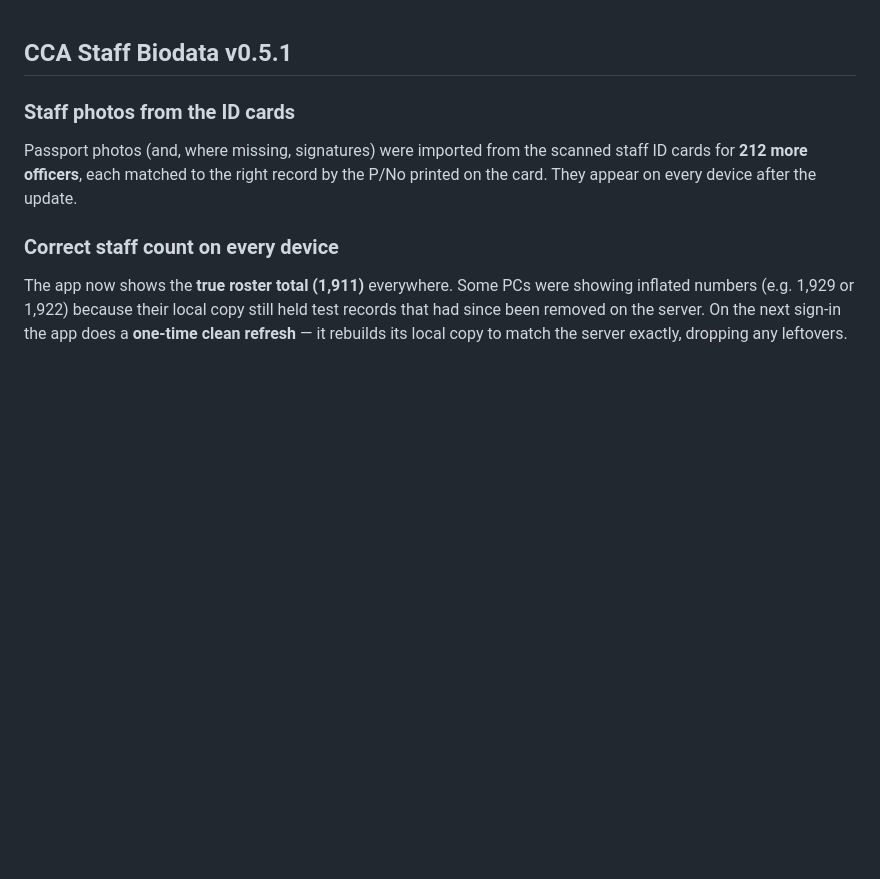
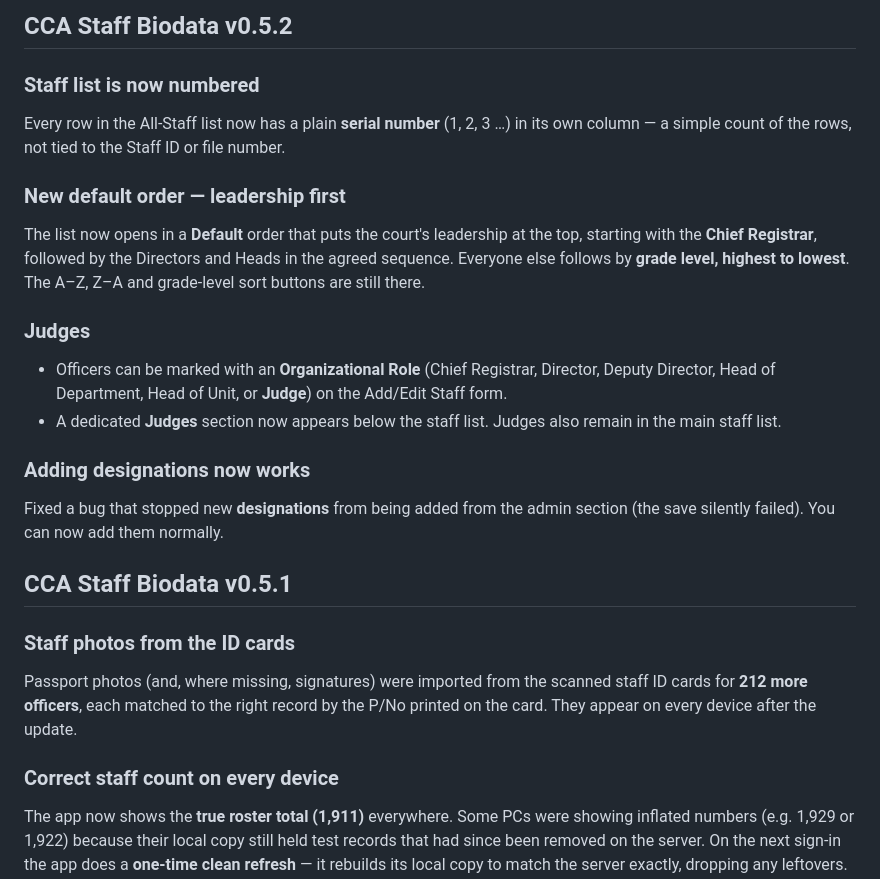
Before and after one commit to ifetiwa/CCA-STAFF, a Markdown page: RELEASE_NOTES.md, the part around the change. Rendered like a GitHub page; blank space fills up the shorter version.

Commit message:
Release notes for v0.5.2 (staff list numbering, default order, Judges, designation fix)
Co-Authored-By: Claude Opus 4.8 <noreply@anthropic.com>

```diff
--- a/RELEASE_NOTES.md
+++ b/RELEASE_NOTES.md
@@ -1,3 +1,27 @@
+## CCA Staff Biodata v0.5.2
+
+### Staff list is now numbered
+Every row in the All-Staff list now has a plain **serial number** (1, 2, 3 …) in
+its own column — a simple count of the rows, not tied to the Staff ID or file
+number.
+
+### New default order — leadership first
+The list now opens in a **Default** order that puts the court's leadership at the
+top, starting with the **Chief Registrar**, followed by the Directors and Heads
+in the agreed sequence. Everyone else follows by **grade level, highest to
+lowest**. The A–Z, Z–A and grade-level sort buttons are still there.
+
+### Judges
+- Officers can be marked with an **Organizational Role** (Chief Registrar,
+  Director, Deputy Director, Head of Department, Head of Unit, or **Judge**) on
+  the Add/Edit Staff form.
+- A dedicated **Judges** section now appears below the staff list. Judges also
+  remain in the main staff list.
+
+### Adding designations now works
+Fixed a bug that stopped new **designations** from being added from the admin
+section (the save silently failed). You can now add them normally.
+
 ## CCA Staff Biodata v0.5.1
 
 ### Staff photos from the ID cards
```
